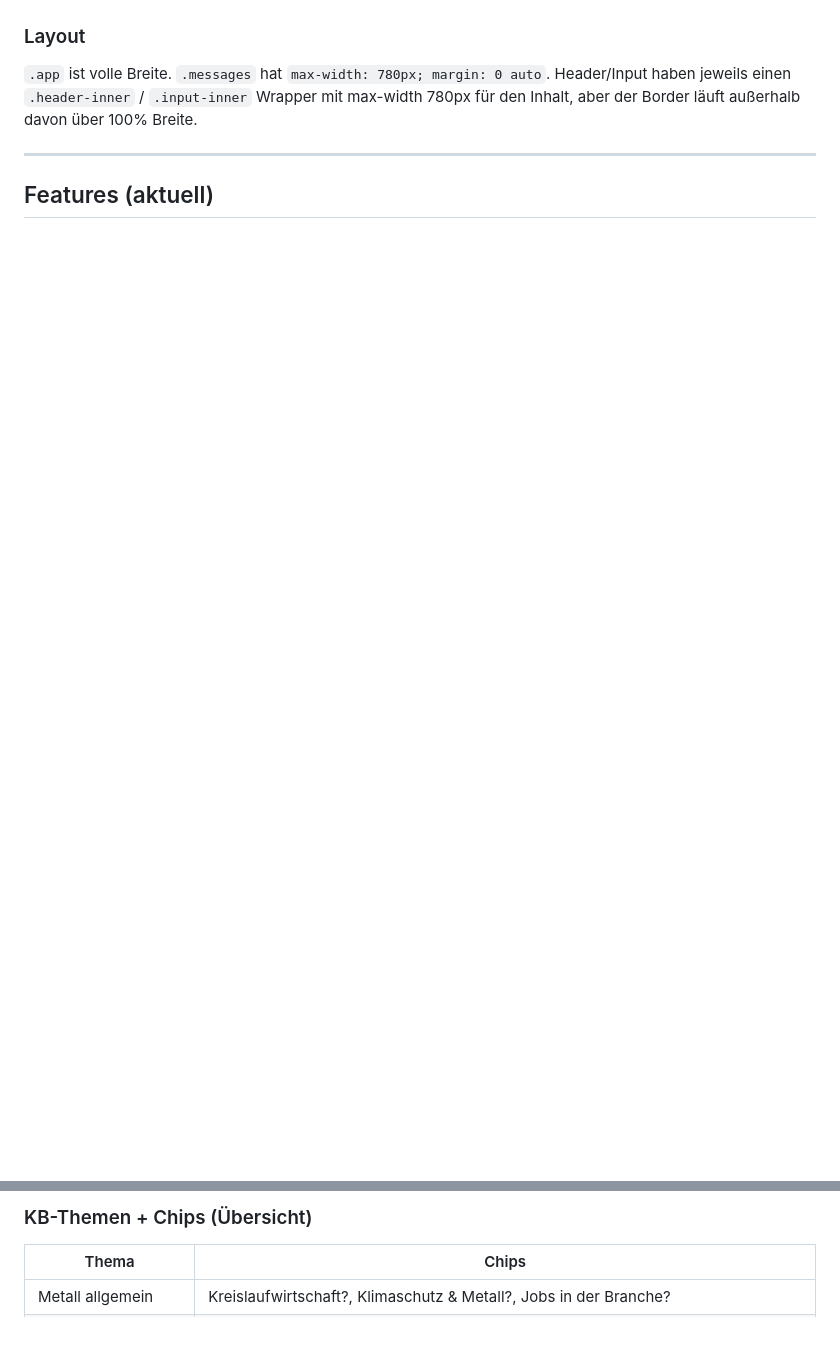
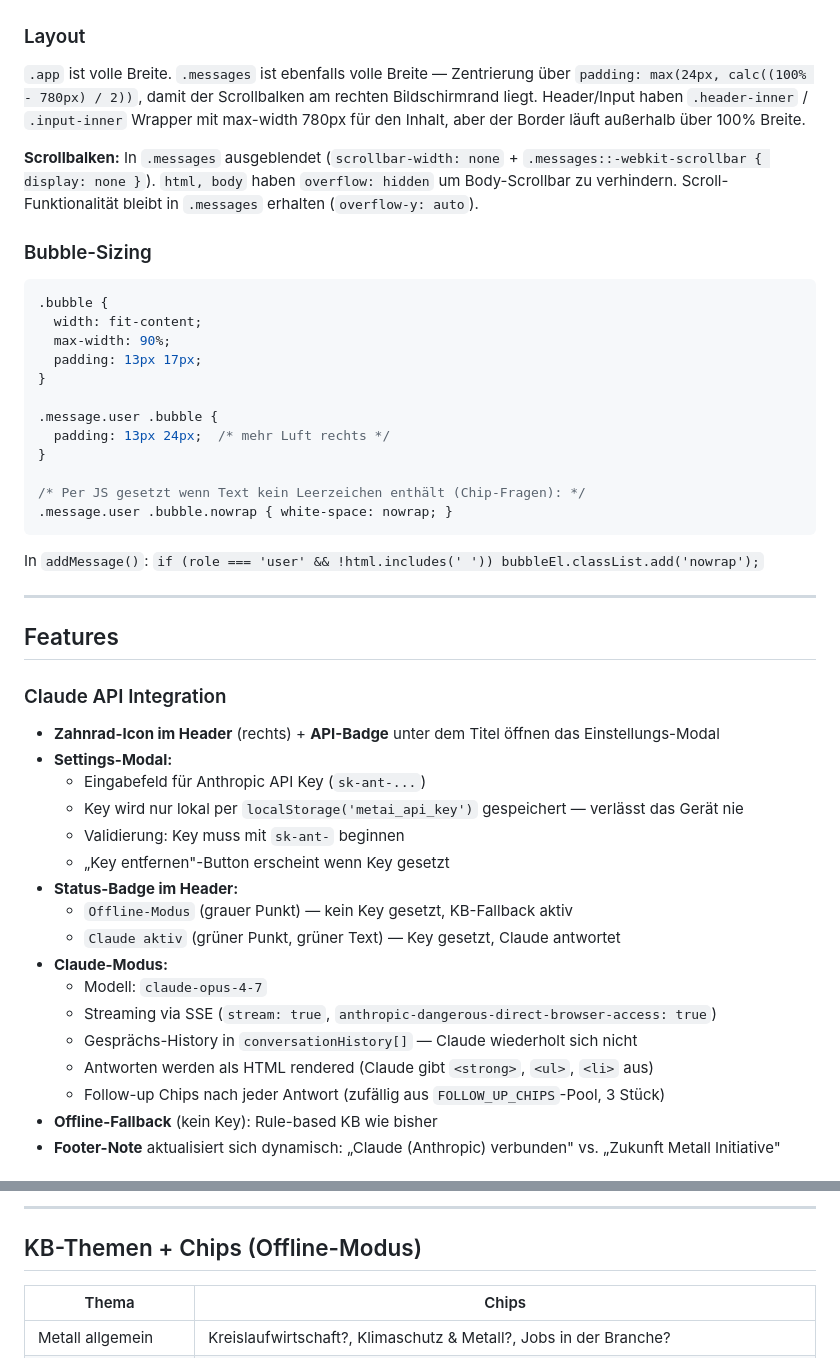
Before and after one commit to rosebud-annija/METALL-ALLIANZ, a Markdown page: 26-05-26-metai-kontext-fuer-claude-code.md, 2 parts joined by grey strips. Drawn GitHub-style; blank space fills up the shorter version.

````diff
--- a/26-05-26-metai-kontext-fuer-claude-code.md
+++ b/26-05-26-metai-kontext-fuer-claude-code.md
@@ -82,8 +87,50 @@ Abgeleitet aus dem Slogan **„Das hält."** und dem Rosebud-Agenturkonzept „E
 
 ### Layout
 
-`.app` ist volle Breite. `.messages` hat `max-width: 780px; margin: 0 auto`. Header/Input haben jeweils einen `.header-inner` / `.input-inner` Wrapper mit max-width 780px für den Inhalt, aber der Border läuft außerhalb davon über 100% Breite.
+`.app` ist volle Breite. `.messages` ist ebenfalls volle Breite — Zentrierung über `padding: max(24px, calc((100% - 780px) / 2))`, damit der Scrollbalken am rechten Bildschirmrand liegt. Header/Input haben `.header-inner` / `.input-inner` Wrapper mit max-width 780px für den Inhalt, aber der Border läuft außerhalb über 100% Breite.
+
+**Scrollbalken:** In `.messages` ausgeblendet (`scrollbar-width: none` + `.messages::-webkit-scrollbar { display: none }`). `html, body` haben `overflow: hidden` um Body-Scrollbar zu verhindern. Scroll-Funktionalität bleibt in `.messages` erhalten (`overflow-y: auto`).
+
+### Bubble-Sizing
+
+```css
+.bubble {
+  width: fit-content;
+  max-width: 90%;
+  padding: 13px 17px;
+}
+
+.message.user .bubble {
+  padding: 13px 24px;  /* mehr Luft rechts */
+}
+
+/* Per JS gesetzt wenn Text kein Leerzeichen enthält (Chip-Fragen): */
+.message.user .bubble.nowrap { white-space: nowrap; }
+```
+
+In `addMessage()`: `if (role === 'user' && !html.includes(' ')) bubbleEl.classList.add('nowrap');`
 
 ---
 
-## Features (aktuell)
+## Features
+
+### Claude API Integration
+
+- **Zahnrad-Icon im Header** (rechts) + **API-Badge** unter dem Titel öffnen das Einstellungs-Modal
+- **Settings-Modal:**
+  - Eingabefeld für Anthropic API Key (`sk-ant-...`)
+  - Key wird nur lokal per `localStorage('metai_api_key')` gespeichert — verlässt das Gerät nie
+  - Validierung: Key muss mit `sk-ant-` beginnen
+  - „Key entfernen"-Button erscheint wenn Key gesetzt
+- **Status-Badge im Header:**
+  - `Offline-Modus` (grauer Punkt) — kein Key gesetzt, KB-Fallback aktiv
+  - `Claude aktiv` (grüner Punkt, grüner Text) — Key gesetzt, Claude antwortet
+- **Claude-Modus:**
+  - Modell: `claude-opus-4-7`
+  - Streaming via SSE (`stream: true`, `anthropic-dangerous-direct-browser-access: true`)
+  - Gesprächs-History in `conversationHistory[]` — Claude wiederholt sich nicht
+  - Antworten werden als HTML rendered (Claude gibt `<strong>`, `<ul>`, `<li>` aus)
+  - Follow-up Chips nach jeder Antwort (zufällig aus `FOLLOW_UP_CHIPS`-Pool, 3 Stück)
+- **Offline-Fallback** (kein Key): Rule-based KB wie bisher
+- **Footer-Note** aktualisiert sich dynamisch: „Claude (Anthropic) verbunden" vs. „Zukunft Metall Initiative"
+
@@ -121,6 +214,8 @@ Abgeleitet aus dem Slogan **„Das hält."** und dem Rosebud-Agenturkonzept „E
 ```
 
-### KB-Themen + Chips (Übersicht)
+---
+
+## KB-Themen + Chips (Offline-Modus)
 
 | Thema | Chips |
 |---|---|
````
Also changed, not shown: other parts of 26-05-26-metai-kontext-fuer-claude-code.md (+96 -35 lines).
